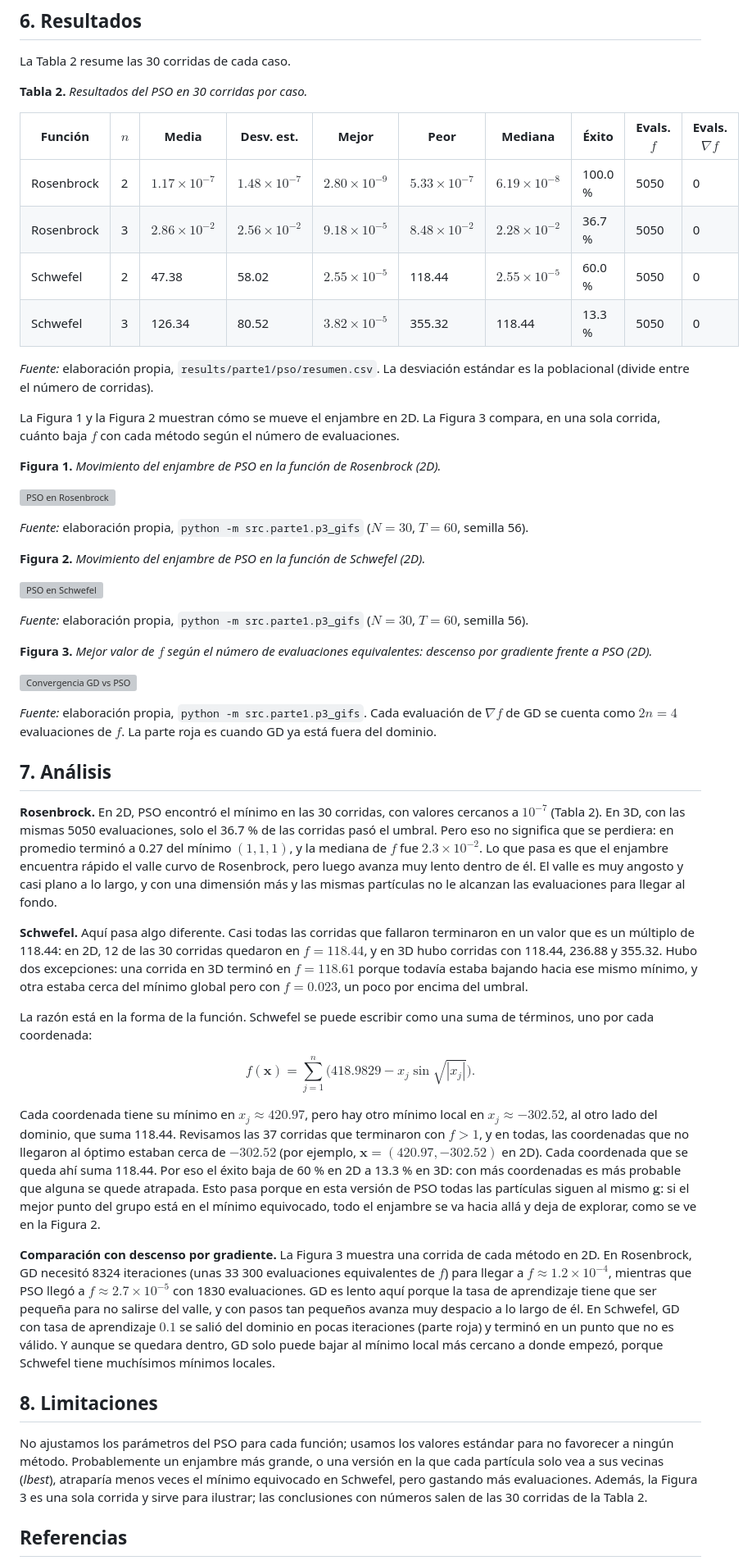
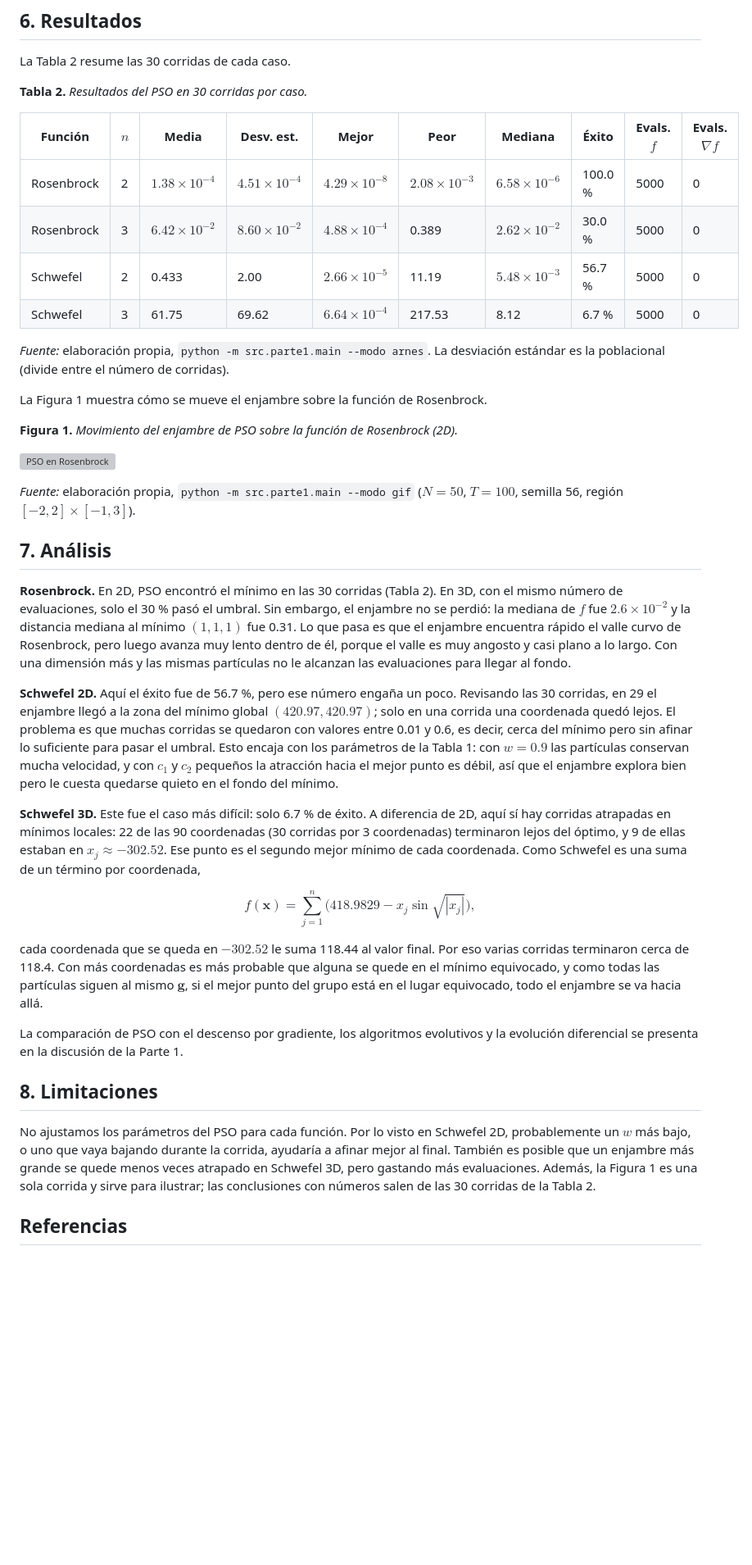
Before and after one commit to angomezz/RedesNeuronales_Trabajo1, a Markdown page: docs/reporte_p3_pso.md, the part around one of its changes. Shown at 82% size. GitHub-like rendering; blank space fills up the shorter version; grey boxes are pictures that could not be loaded.

```diff
--- a/docs/reporte_p3_pso.md
+++ b/docs/reporte_p3_pso.md
@@ -96,14 +96,14 @@ La Tabla 2 resume las 30 corridas de cada caso.
 
 | Función | $n$ | Media | Desv. est. | Mejor | Peor | Mediana | Éxito | Evals. $f$ | Evals. $\nabla f$ |
 |---|---|---|---|---|---|---|---|---|---|
-| Rosenbrock | 2 | $1.17 \times 10^{-7}$ | $1.48 \times 10^{-7}$ | $2.80 \times 10^{-9}$ | $5.33 \times 10^{-7}$ | $6.19 \times 10^{-8}$ | 100.0 % | 5050 | 0 |
-| Rosenbrock | 3 | $2.86 \times 10^{-2}$ | $2.56 \times 10^{-2}$ | $9.18 \times 10^{-5}$ | $8.48 \times 10^{-2}$ | $2.28 \times 10^{-2}$ | 36.7 % | 5050 | 0 |
-| Schwefel | 2 | 47.38 | 58.02 | $2.55 \times 10^{-5}$ | 118.44 | $2.55 \times 10^{-5}$ | 60.0 % | 5050 | 0 |
-| Schwefel | 3 | 126.34 | 80.52 | $3.82 \times 10^{-5}$ | 355.32 | 118.44 | 13.3 % | 5050 | 0 |
+| Rosenbrock | 2 | $1.38 \times 10^{-4}$ | $4.51 \times 10^{-4}$ | $4.29 \times 10^{-8}$ | $2.08 \times 10^{-3}$ | $6.58 \times 10^{-6}$ | 100.0 % | 5000 | 0 |
+| Rosenbrock | 3 | $6.42 \times 10^{-2}$ | $8.60 \times 10^{-2}$ | $4.88 \times 10^{-4}$ | 0.389 | $2.62 \times 10^{-2}$ | 30.0 % | 5000 | 0 |
+| Schwefel | 2 | 0.433 | 2.00 | $2.66 \times 10^{-5}$ | 11.19 | $5.48 \times 10^{-3}$ | 56.7 % | 5000 | 0 |
+| Schwefel | 3 | 61.75 | 69.62 | $6.64 \times 10^{-4}$ | 217.53 | 8.12 | 6.7 % | 5000 | 0 |
 
-*Fuente:* elaboración propia, `results/parte1/pso/resumen.csv`. La desviación estándar es la poblacional (divide entre el número de corridas).
+*Fuente:* elaboración propia, `python -m src.parte1.main --modo arnes`. La desviación estándar es la poblacional (divide entre el número de corridas).
 
-La Figura 1 y la Figura 2 muestran cómo se mueve el enjambre en 2D. La Figura 3 compara, en una sola corrida, cuánto baja $f$ con cada método según el número de evaluaciones.
+La Figura 1 muestra cómo se mueve el enjambre sobre la función de Rosenbrock.
 
-**Figura 1.** *Movimiento del enjambre de PSO en la función de Rosenbrock (2D).*
+**Figura 1.** *Movimiento del enjambre de PSO sobre la función de Rosenbrock (2D).*
 
@@ -111,37 +111,25 @@ La Figura 1 y la Figura 2 muestran cómo se mueve el enjambre en 2D. La Figura 3
 
-*Fuente:* elaboración propia, `python -m src.parte1.p3_gifs` ($N = 30$, $T = 60$, semilla 56).
-
-**Figura 2.** *Movimiento del enjambre de PSO en la función de Schwefel (2D).*
-
-![PSO en Schwefel](../results/parte1/gifs/pso_schwefel.gif)
-
-*Fuente:* elaboración propia, `python -m src.parte1.p3_gifs` ($N = 30$, $T = 60$, semilla 56).
-
-**Figura 3.** *Mejor valor de $f$ según el número de evaluaciones equivalentes: descenso por gradiente frente a PSO (2D).*
-
-![Convergencia GD vs PSO](../results/parte1/gifs/convergencia_gd_vs_pso.png)
-
-*Fuente:* elaboración propia, `python -m src.parte1.p3_gifs`. Cada evaluación de $\nabla f$ de GD se cuenta como $2n = 4$ evaluaciones de $f$. La parte roja es cuando GD ya está fuera del dominio.
+*Fuente:* elaboración propia, `python -m src.parte1.main --modo gif` ($N = 50$, $T = 100$, semilla 56, región $[-2, 2] \times [-1, 3]$).
 
 ## 7. Análisis
 
-**Rosenbrock.** En 2D, PSO encontró el mínimo en las 30 corridas, con valores cercanos a $10^{-7}$ (Tabla 2). En 3D, con las mismas 5050 evaluaciones, solo el 36.7 % de las corridas pasó el umbral. Pero eso no significa que se perdiera: en promedio terminó a 0.27 del mínimo $(1, 1, 1)$, y la mediana de $f$ fue $2.3 \times 10^{-2}$. Lo que pasa es que el enjambre encuentra rápido el valle curvo de Rosenbrock, pero luego avanza muy lento dentro de él. El valle es muy angosto y casi plano a lo largo, y con una dimensión más y las mismas partículas no le alcanzan las evaluaciones para llegar al fondo.
+**Rosenbrock.** En 2D, PSO encontró el mínimo en las 30 corridas (Tabla 2). En 3D, con el mismo número de evaluaciones, solo el 30 % pasó el umbral. Sin embargo, el enjambre no se perdió: la mediana de $f$ fue $2.6 \times 10^{-2}$ y la distancia mediana al mínimo $(1, 1, 1)$ fue 0.31. Lo que pasa es que el enjambre encuentra rápido el valle curvo de Rosenbrock, pero luego avanza muy lento dentro de él, porque el valle es muy angosto y casi plano a lo largo. Con una dimensión más y las mismas partículas no le alcanzan las evaluaciones para llegar al fondo.
 
-**Schwefel.** Aquí pasa algo diferente. Casi todas las corridas que fallaron terminaron en un valor que es un múltiplo de 118.44: en 2D, 12 de las 30 corridas quedaron en $f = 118.44$, y en 3D hubo corridas con 118.44, 236.88 y 355.32. Hubo dos excepciones: una corrida en 3D terminó en $f = 118.61$ porque todavía estaba bajando hacia ese mismo mínimo, y otra estaba cerca del mínimo global pero con $f = 0.023$, un poco por encima del umbral.
+**Schwefel 2D.** Aquí el éxito fue de 56.7 %, pero ese número engaña un poco. Revisando las 30 corridas, en 29 el enjambre llegó a la zona del mínimo global $(420.97, 420.97)$; solo en una corrida una coordenada quedó lejos. El problema es que muchas corridas se quedaron con valores entre 0.01 y 0.6, es decir, cerca del mínimo pero sin afinar lo suficiente para pasar el umbral. Esto encaja con los parámetros de la Tabla 1: con $w = 0.9$ las partículas conservan mucha velocidad, y con $c_1$ y $c_2$ pequeños la atracción hacia el mejor punto es débil, así que el enjambre explora bien pero le cuesta quedarse quieto en el fondo del mínimo.
 
-La razón está en la forma de la función. Schwefel se puede escribir como una suma de términos, uno por cada coordenada:
+**Schwefel 3D.** Este fue el caso más difícil: solo 6.7 % de éxito. A diferencia de 2D, aquí sí hay corridas atrapadas en mínimos locales: 22 de las 90 coordenadas (30 corridas por 3 coordenadas) terminaron lejos del óptimo, y 9 de ellas estaban en $x_j \approx -302.52$. Ese punto es el segundo mejor mínimo de cada coordenada. Como Schwefel es una suma de un término por coordenada,
 
 $$
-f(\mathbf{x}) = \sum_{j=1}^{n} \Big(418.9829 - x_j \sin\sqrt{|x_j|}\Big).
+f(\mathbf{x}) = \sum_{j=1}^{n} \Big(418.9829 - x_j \sin\sqrt{|x_j|}\Big),
 $$
 
-Cada coordenada tiene su mínimo en $x_j \approx 420.97$, pero hay otro mínimo local en $x_j \approx -302.52$, al otro lado del dominio, que suma 118.44. Revisamos las 37 corridas que terminaron con $f > 1$, y en todas, las coordenadas que no llegaron al óptimo estaban cerca de $-302.52$ (por ejemplo, $\mathbf{x} = (420.97, -302.52)$ en 2D). Cada coordenada que se queda ahí suma 118.44. Por eso el éxito baja de 60 % en 2D a 13.3 % en 3D: con más coordenadas es más probable que alguna se quede atrapada. Esto pasa porque en esta versión de PSO todas las partículas siguen al mismo $\mathbf{g}$: si el mejor punto del grupo está en el mínimo equivocado, todo el enjambre se va hacia allá y deja de explorar, como se ve en la Figura 2.
+cada coordenada que se queda en $-302.52$ le suma 118.44 al valor final. Por eso varias corridas terminaron cerca de 118.4. Con más coordenadas es más probable que alguna se quede en el mínimo equivocado, y como todas las partículas siguen al mismo $\mathbf{g}$, si el mejor punto del grupo está en el lugar equivocado, todo el enjambre se va hacia allá.
 
-**Comparación con descenso por gradiente.** La Figura 3 muestra una corrida de cada método en 2D. En Rosenbrock, GD necesitó 8324 iteraciones (unas 33 300 evaluaciones equivalentes de $f$) para llegar a $f \approx 1.2 \times 10^{-4}$, mientras que PSO llegó a $f \approx 2.7 \times 10^{-5}$ con 1830 evaluaciones. GD es lento aquí porque la tasa de aprendizaje tiene que ser pequeña para no salirse del valle, y con pasos tan pequeños avanza muy despacio a lo largo de él. En Schwefel, GD con tasa de aprendizaje $0.1$ se salió del dominio en pocas iteraciones (parte roja) y terminó en un punto que no es válido. Y aunque se quedara dentro, GD solo puede bajar al mínimo local más cercano a donde empezó, porque Schwefel tiene muchísimos mínimos locales.
+La comparación de PSO con el descenso por gradiente, los algoritmos evolutivos y la evolución diferencial se presenta en la discusión de la Parte 1.
 
 ## 8. Limitaciones
 
-No ajustamos los parámetros del PSO para cada función; usamos los valores estándar para no favorecer a ningún método. Probablemente un enjambre más grande, o una versión en la que cada partícula solo vea a sus vecinas (*lbest*), atraparía menos veces el mínimo equivocado en Schwefel, pero gastando más evaluaciones. Además, la Figura 3 es una sola corrida y sirve para ilustrar; las conclusiones con números salen de las 30 corridas de la Tabla 2.
+No ajustamos los parámetros del PSO para cada función. Por lo visto en Schwefel 2D, probablemente un $w$ más bajo, o uno que vaya bajando durante la corrida, ayudaría a afinar mejor al final. También es posible que un enjambre más grande se quede menos veces atrapado en Schwefel 3D, pero gastando más evaluaciones. Además, la Figura 1 es una sola corrida y sirve para ilustrar; las conclusiones con números salen de las 30 corridas de la Tabla 2.
 
 ## Referencias
 
```
Also changed, not shown: other parts of docs/reporte_p3_pso.md (+34 -34 lines).
